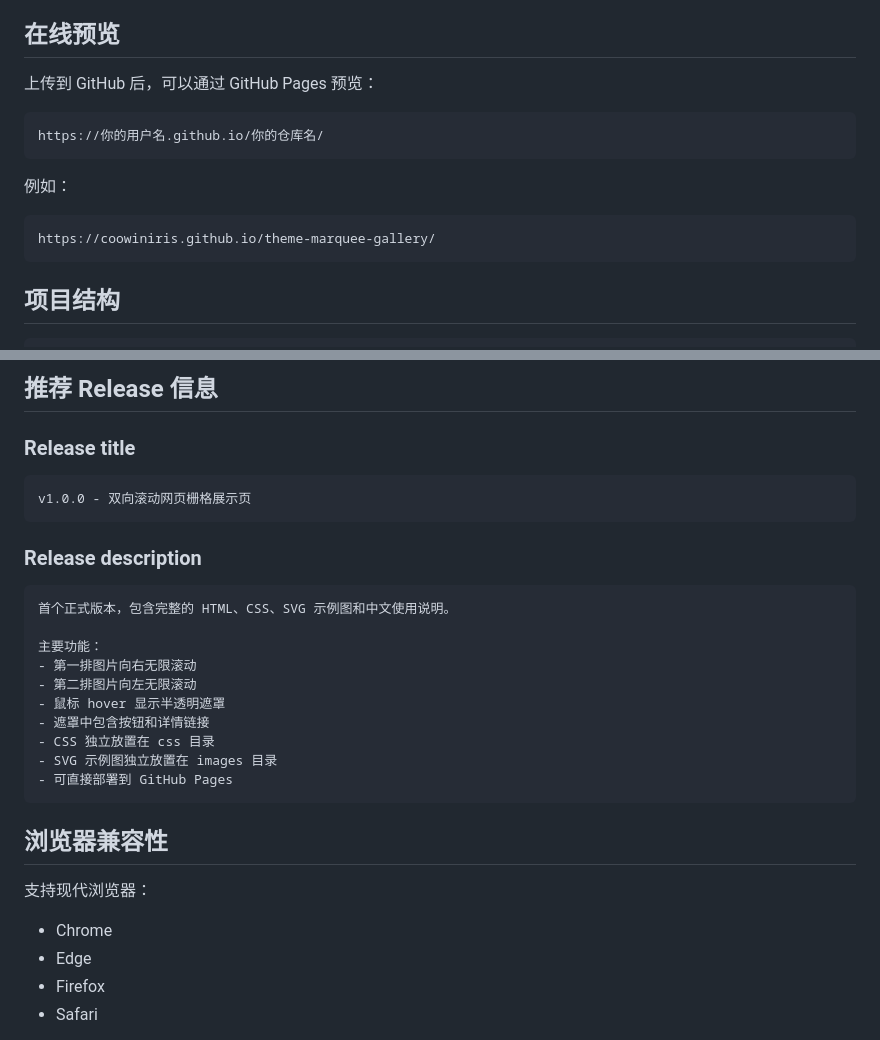
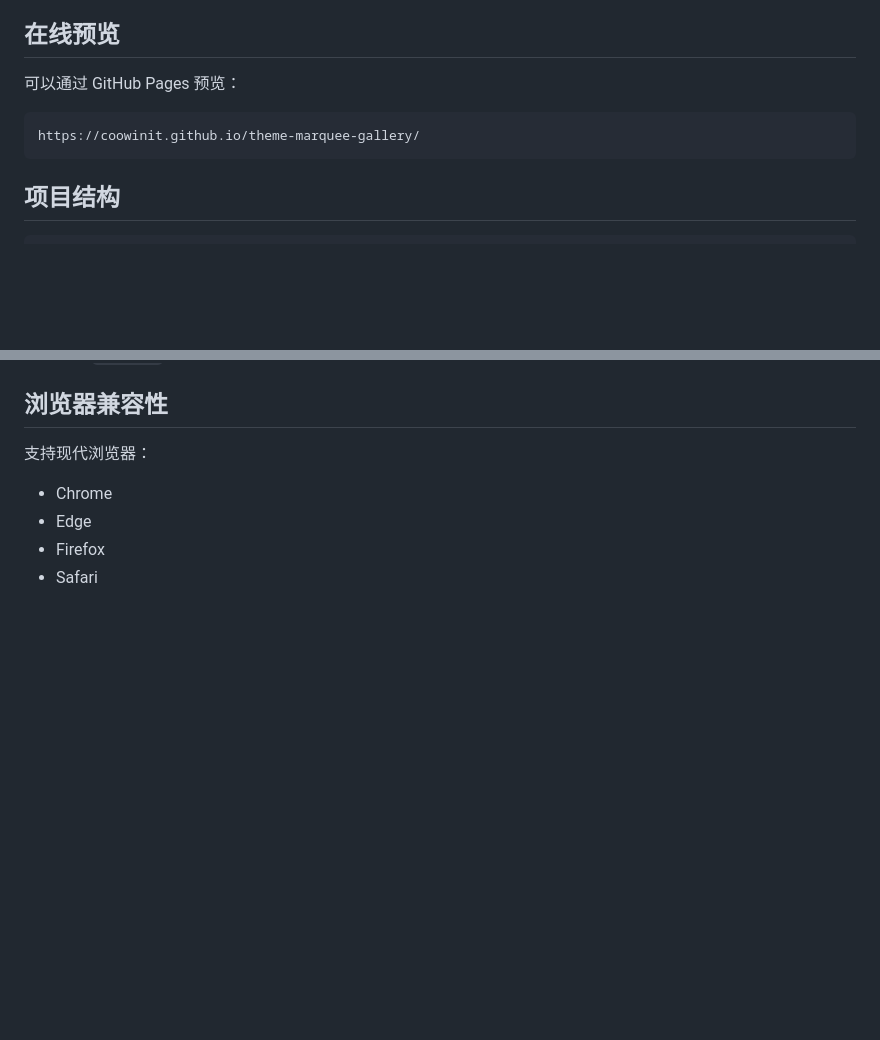
Before and after one commit to coowinit/theme-marquee-gallery, a Markdown page: README.md, 2 parts joined by grey strips. Rendered like a GitHub page; blank space fills up the shorter version.

````diff
--- a/README.md
+++ b/README.md
@@ -12,16 +12,10 @@
 
 ## 在线预览
 
-上传到 GitHub 后，可以通过 GitHub Pages 预览：
+可以通过 GitHub Pages 预览：
 
 ```text
-https://你的用户名.github.io/你的仓库名/
-```
-
-例如：
-
-```text
-https://coowiniris.github.io/theme-marquee-gallery/
+https://coowinit.github.io/theme-marquee-gallery/
 ```
 
 ## 项目结构
@@ -265,26 +190,3 @@ Initial commit: add two-way marquee theme gallery
-## 推荐 Release 信息
-
-### Release title
-
-```text
-v1.0.0 - 双向滚动网页栅格展示页
-```
-
-### Release description
-
-```text
-首个正式版本，包含完整的 HTML、CSS、SVG 示例图和中文使用说明。
-
-主要功能：
-- 第一排图片向右无限滚动
-- 第二排图片向左无限滚动
-- 鼠标 hover 显示半透明遮罩
-- 遮罩中包含按钮和详情链接
-- CSS 独立放置在 css 目录
-- SVG 示例图独立放置在 images 目录
-- 可直接部署到 GitHub Pages
-```
-
 ## 浏览器兼容性
 
 支持现代浏览器：
````
Also changed, not shown: other parts of README.md (+0 -69 lines).
